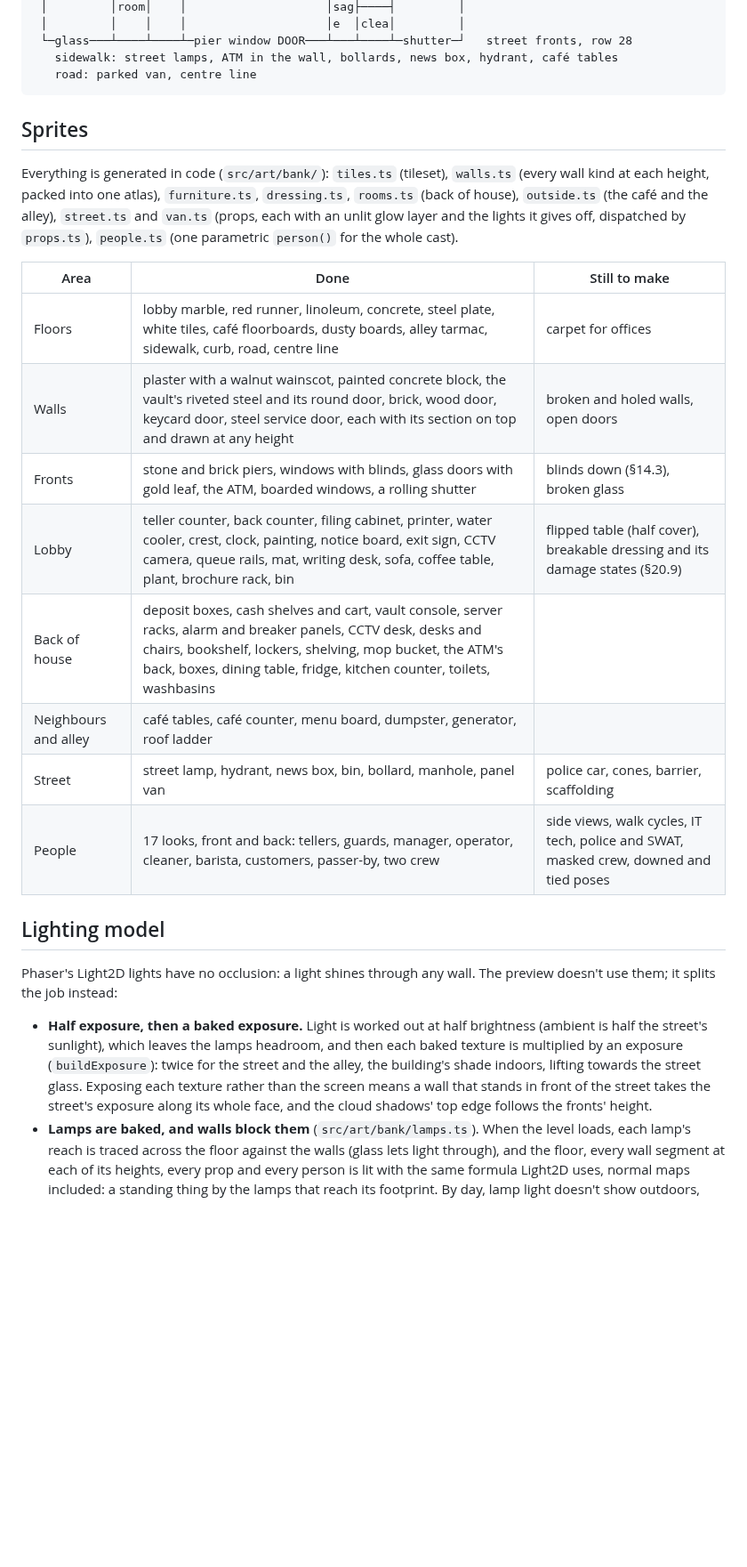
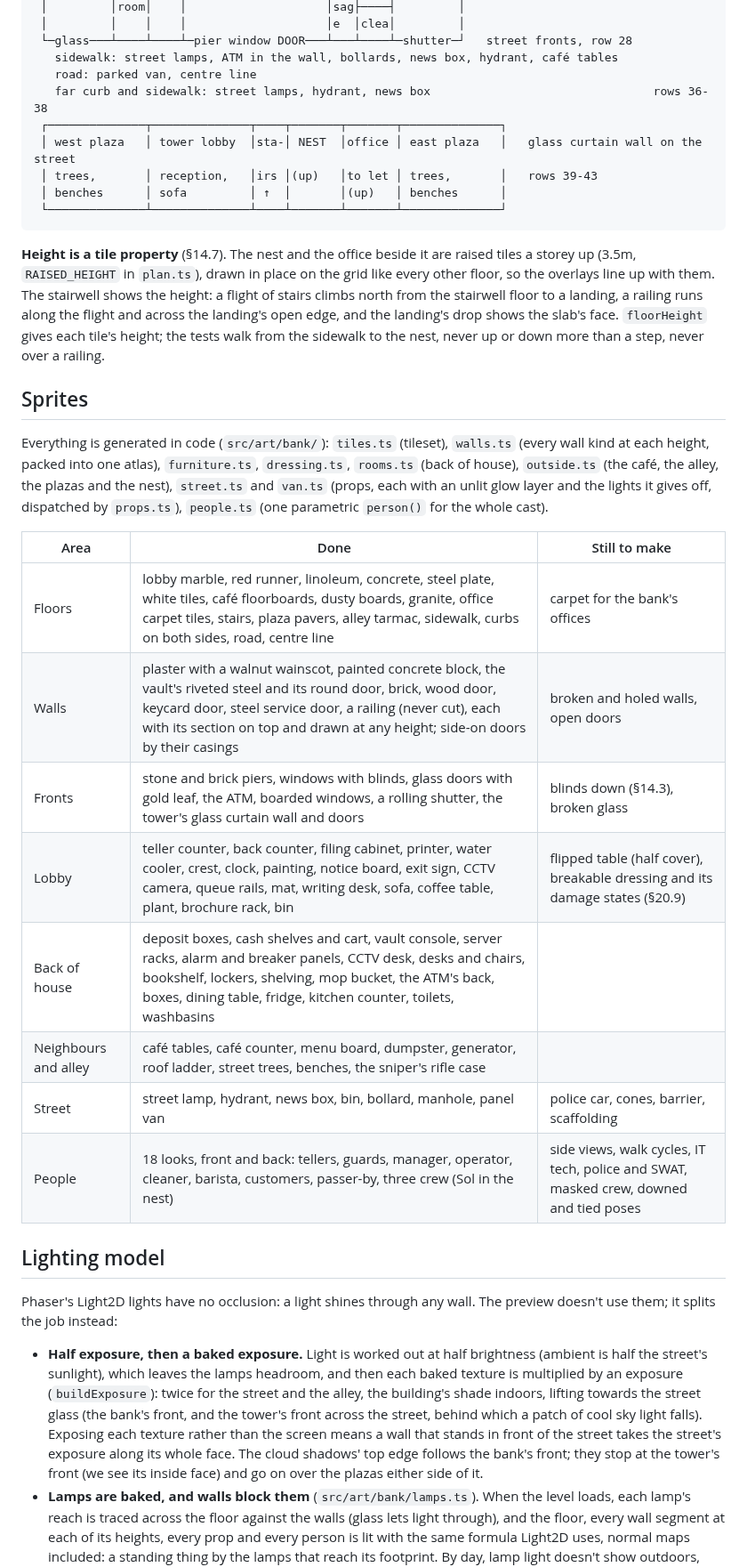
Before and after one commit to erikwelling2200/BankHeist, a Markdown page: docs/design/visual-preview.md, the part around one of its changes. Shown at 89% size. Rendered like a GitHub page; blank space fills up the shorter version.

````diff
--- a/docs/design/visual-preview.md
+++ b/docs/design/visual-preview.md
@@ -88,25 +91,38 @@ say how it is lit; the lamps hang from them. Simplified, x in tiles:
  └─glass───┴────┴────┴─pier window DOOR───┴───┴────┴─shutter─┘   street fronts, row 28
    sidewalk: street lamps, ATM in the wall, bollards, news box, hydrant, café tables
    road: parked van, centre line
+   far curb and sidewalk: street lamps, hydrant, news box                                rows 36-38
+ ┌──────────────┬──────────────┬────┬───────┬───────┬──────────────┐
+ │ west plaza   │ tower lobby  │sta-│ NEST  │office │ east plaza   │   glass curtain wall on the street
+ │ trees,       │ reception,   │irs │(up)   │to let │ trees,       │   rows 39-43
+ │ benches      │ sofa         │ ↑  │       │(up)   │ benches      │
+ └──────────────┴──────────────┴────┴───────┴───────┴──────────────┘
 ```
+
+**Height is a tile property** (§14.7). The nest and the office beside it are raised tiles a storey up (3.5m,
+`RAISED_HEIGHT` in `plan.ts`), drawn in place on the grid like every other floor, so the overlays line up with them. The
+stairwell shows the height: a flight of stairs climbs north from the stairwell floor to a landing, a railing runs
+along the flight and across the landing's open edge, and the landing's drop shows the slab's face. `floorHeight` gives
+each tile's height; the tests walk from the sidewalk to the nest, never up or down more than a step, never over a
+railing.
 
 ## Sprites
 
 Everything is generated in code (`src/art/bank/`): `tiles.ts` (tileset), `walls.ts` (every wall kind at each height,
-packed into one atlas), `furniture.ts`, `dressing.ts`, `rooms.ts` (back of house), `outside.ts` (the café and the
-alley), `street.ts` and `van.ts` (props, each with an unlit glow layer and the lights it gives off, dispatched by
+packed into one atlas), `furniture.ts`, `dressing.ts`, `rooms.ts` (back of house), `outside.ts` (the café, the
+alley, the plazas and the nest), `street.ts` and `van.ts` (props, each with an unlit glow layer and the lights it gives off, dispatched by
 `props.ts`), `people.ts` (one parametric `person()` for the whole cast).
 
 | Area | Done | Still to make |
 | --- | --- | --- |
-| Floors | lobby marble, red runner, linoleum, concrete, steel plate, white tiles, café floorboards, dusty boards, alley tarmac, sidewalk, curb, road, centre line | carpet for offices |
-| Walls | plaster with a walnut wainscot, painted concrete block, the vault's riveted steel and its round door, brick, wood door, keycard door, steel service door, each with its section on top and drawn at any height | broken and holed walls, open doors |
-| Fronts | stone and brick piers, windows with blinds, glass doors with gold leaf, the ATM, boarded windows, a rolling shutter | blinds down (§14.3), broken glass |
+| Floors | lobby marble, red runner, linoleum, concrete, steel plate, white tiles, café floorboards, dusty boards, granite, office carpet tiles, stairs, plaza pavers, alley tarmac, sidewalk, curbs on both sides, road, centre line | carpet for the bank's offices |
+| Walls | plaster with a walnut wainscot, painted concrete block, the vault's riveted steel and its round door, brick, wood door, keycard door, steel service door, a railing (never cut), each with its section on top and drawn at any height; side-on doors by their casings | broken and holed walls, open doors |
+| Fronts | stone and brick piers, windows with blinds, glass doors with gold leaf, the ATM, boarded windows, a rolling shutter, the tower's glass curtain wall and doors | blinds down (§14.3), broken glass |
 | Lobby | teller counter, back counter, filing cabinet, printer, water cooler, crest, clock, painting, notice board, exit sign, CCTV camera, queue rails, mat, writing desk, sofa, coffee table, plant, brochure rack, bin | flipped table (half cover), breakable dressing and its damage states (§20.9) |
 | Back of house | deposit boxes, cash shelves and cart, vault console, server racks, alarm and breaker panels, CCTV desk, desks and chairs, bookshelf, lockers, shelving, mop bucket, the ATM's back, boxes, dining table, fridge, kitchen counter, toilets, washbasins | |
-| Neighbours and alley | café tables, café counter, menu board, dumpster, generator, roof ladder | |
+| Neighbours and alley | café tables, café counter, menu board, dumpster, generator, roof ladder, street trees, benches, the sniper's rifle case | |
 | Street | street lamp, hydrant, news box, bin, bollard, manhole, panel van | police car, cones, barrier, scaffolding |
-| People | 17 looks, front and back: tellers, guards, manager, operator, cleaner, barista, customers, passer-by, two crew | side views, walk cycles, IT tech, police and SWAT, masked crew, downed and tied poses |
+| People | 18 looks, front and back: tellers, guards, manager, operator, cleaner, barista, customers, passer-by, three crew (Sol in the nest) | side views, walk cycles, IT tech, police and SWAT, masked crew, downed and tied poses |
 
 ## Lighting model
 
@@ -116,8 +132,10 @@ the job instead:
 - **Half exposure, then a baked exposure.** Light is worked out at half brightness (ambient is half the street's
   sunlight), which leaves the lamps headroom, and then each baked texture is multiplied by an exposure
   (`buildExposure`): twice for the street and the alley, the building's shade indoors, lifting towards the street
-  glass. Exposing each texture rather than the screen means a wall that stands in front of the street takes the
-  street's exposure along its whole face, and the cloud shadows' top edge follows the fronts' height.
+  glass (the bank's front, and the tower's front across the street, behind which a patch of cool sky light falls).
+  Exposing each texture rather than the screen means a wall that stands in front of the street takes the street's
+  exposure along its whole face. The cloud shadows' top edge follows the bank's front; they stop at the tower's front
+  (we see its inside face) and go on over the plazas either side of it.
 - **Lamps are baked, and walls block them** (`src/art/bank/lamps.ts`). When the level loads, each lamp's reach is
   traced across the floor against the walls (glass lets light through), and the floor, every wall segment at each of
   its heights, every prop and every person is lit with the same formula Light2D uses, normal maps included: a standing
````
Also changed, not shown: other parts of docs/design/visual-preview.md (+6 -3 lines), docs/pixel-art/examples/bank-preview-nest.png (added), 16 other files.
